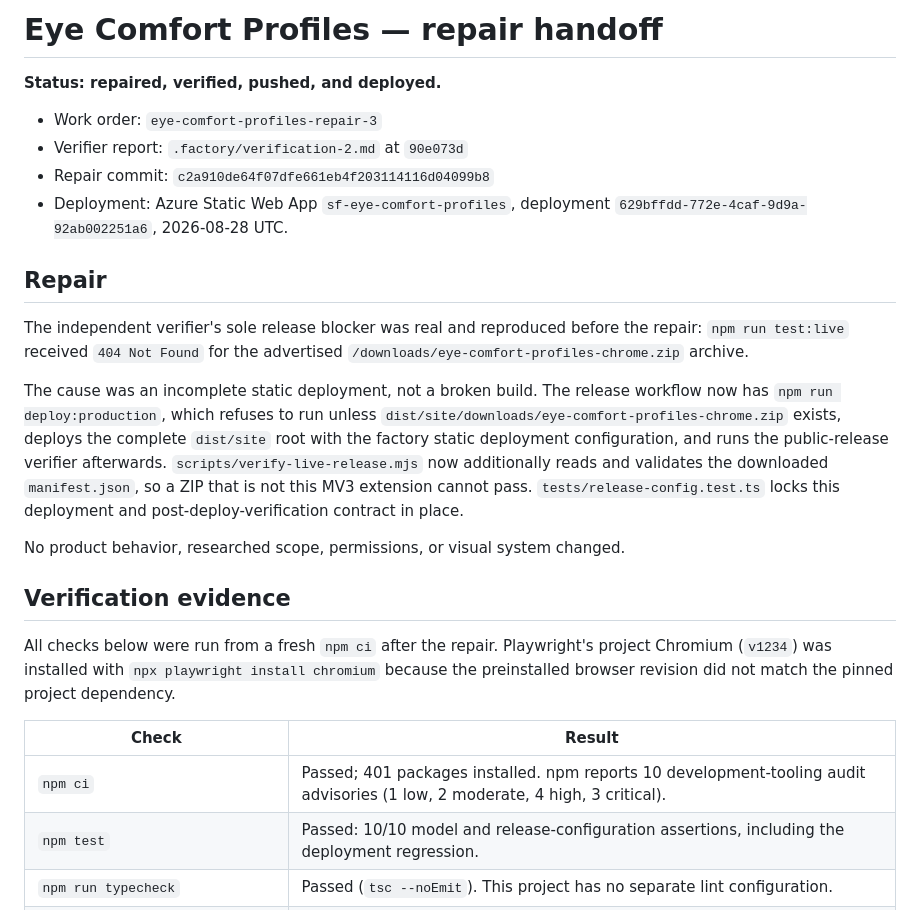
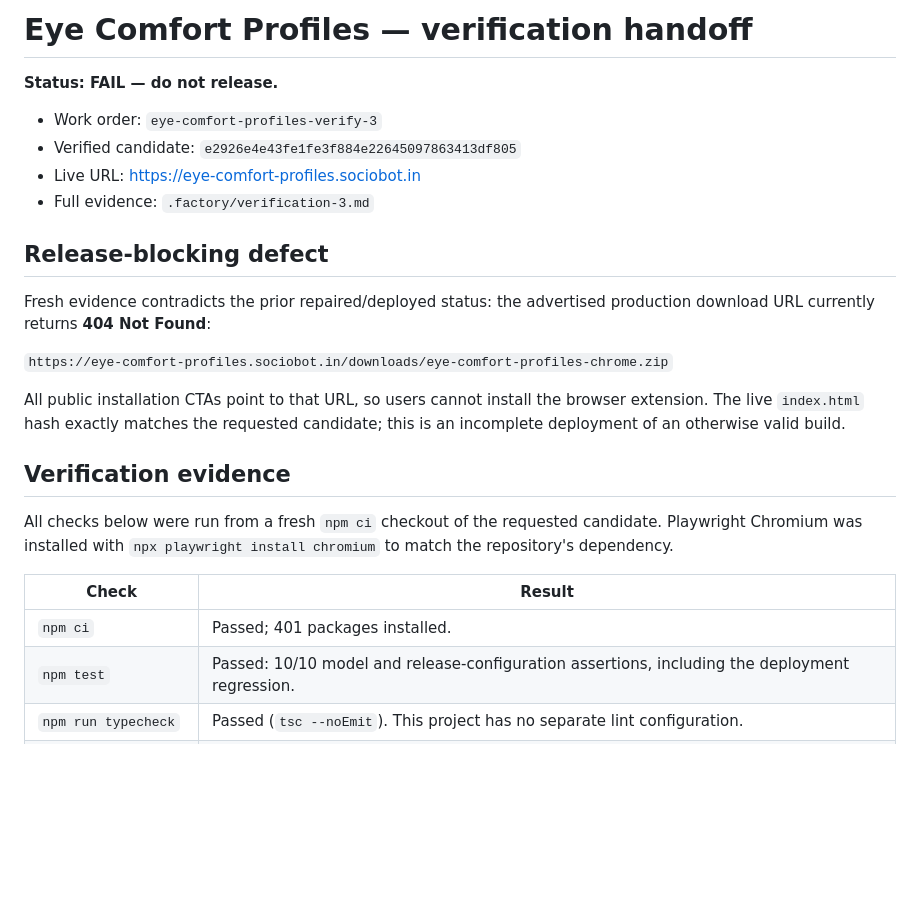
Before and after one commit to B-Divyesh/sf-eye-comfort-profiles, a Markdown page: .factory/handoff.md, the part around one of its changes. Rendered like a GitHub page; blank space fills up the shorter version.

Commit message:
docs: record verification failure

```diff
--- a/.factory/handoff.md
+++ b/.factory/handoff.md
@@ -1,40 +1,32 @@
-# Eye Comfort Profiles — repair handoff
+# Eye Comfort Profiles — verification handoff
 
-**Status: repaired, verified, pushed, and deployed.**
+**Status: FAIL — do not release.**
 
-- Work order: `eye-comfort-profiles-repair-3`
-- Verifier report: `.factory/verification-2.md` at `90e073d`
-- Repair commit: `c2a910de64f07dfe661eb4f203114116d04099b8`
-- Deployment: Azure Static Web App `sf-eye-comfort-profiles`, deployment
-  `629bffdd-772e-4caf-9d9a-92ab002251a6`, 2026-08-28 UTC.
+- Work order: `eye-comfort-profiles-verify-3`
+- Verified candidate: `e2926e4e43fe1fe3f884e22645097863413df805`
+- Live URL: <https://eye-comfort-profiles.sociobot.in>
+- Full evidence: `.factory/verification-3.md`
 
-## Repair
+## Release-blocking defect
 
-The independent verifier's sole release blocker was real and reproduced before
-the repair: `npm run test:live` received `404 Not Found` for the advertised
-`/downloads/eye-comfort-profiles-chrome.zip` archive.
+Fresh evidence contradicts the prior repaired/deployed status: the advertised
+production download URL currently returns **404 Not Found**:
 
-The cause was an incomplete static deployment, not a broken build. The release
-workflow now has `npm run deploy:production`, which refuses to run unless
-`dist/site/downloads/eye-comfort-profiles-chrome.zip` exists, deploys the
-complete `dist/site` root with the factory static deployment configuration, and
-runs the public-release verifier afterwards. `scripts/verify-live-release.mjs`
-now additionally reads and validates the downloaded `manifest.json`, so a ZIP
-that is not this MV3 extension cannot pass. `tests/release-config.test.ts`
-locks this deployment and post-deploy-verification contract in place.
+`https://eye-comfort-profiles.sociobot.in/downloads/eye-comfort-profiles-chrome.zip`
 
-No product behavior, researched scope, permissions, or visual system changed.
+All public installation CTAs point to that URL, so users cannot install the
+browser extension. The live `index.html` hash exactly matches the requested
+candidate; this is an incomplete deployment of an otherwise valid build.
 
 ## Verification evidence
 
-All checks below were run from a fresh `npm ci` after the repair. Playwright's
-project Chromium (`v1234`) was installed with `npx playwright install
-chromium` because the preinstalled browser revision did not match the pinned
-project dependency.
+All checks below were run from a fresh `npm ci` checkout of the requested
+candidate. Playwright Chromium was installed with
+`npx playwright install chromium` to match the repository's dependency.
 
 | Check | Result |
 | --- | --- |
-| `npm ci` | Passed; 401 packages installed. npm reports 10 development-tooling audit advisories (1 low, 2 moderate, 4 high, 3 critical). |
+| `npm ci` | Passed; 401 packages installed. |
 | `npm test` | Passed: 10/10 model and release-configuration assertions, including the deployment regression. |
 | `npm run typecheck` | Passed (`tsc --noEmit`). This project has no separate lint configuration. |
 | `npm run build` | Passed; generated static site, unpacked MV3 artifact, and staged 28.3 kB Chromium ZIP. |
```
Also changed, not shown: other parts of .factory/handoff.md (+9 -23 lines), .factory/verification-3.md (added, +118 -0 lines).
